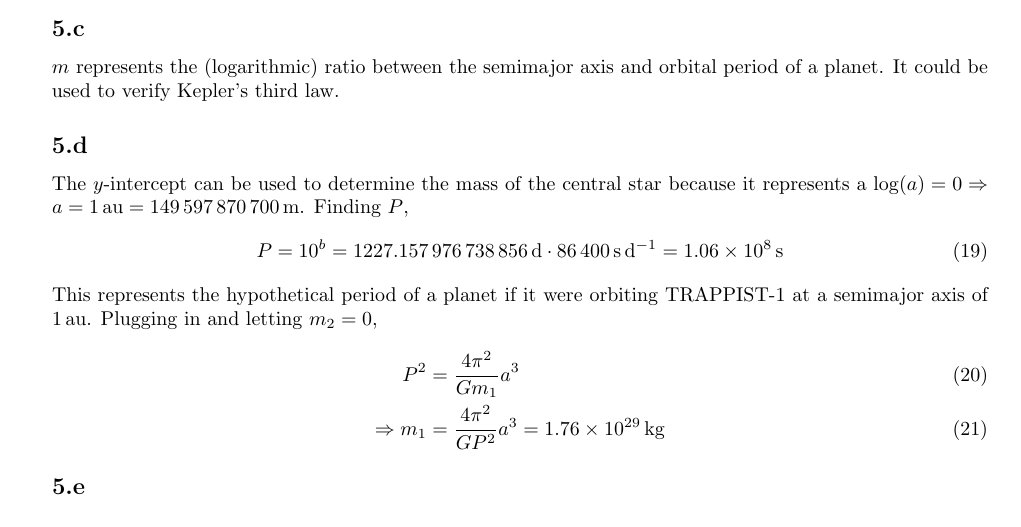
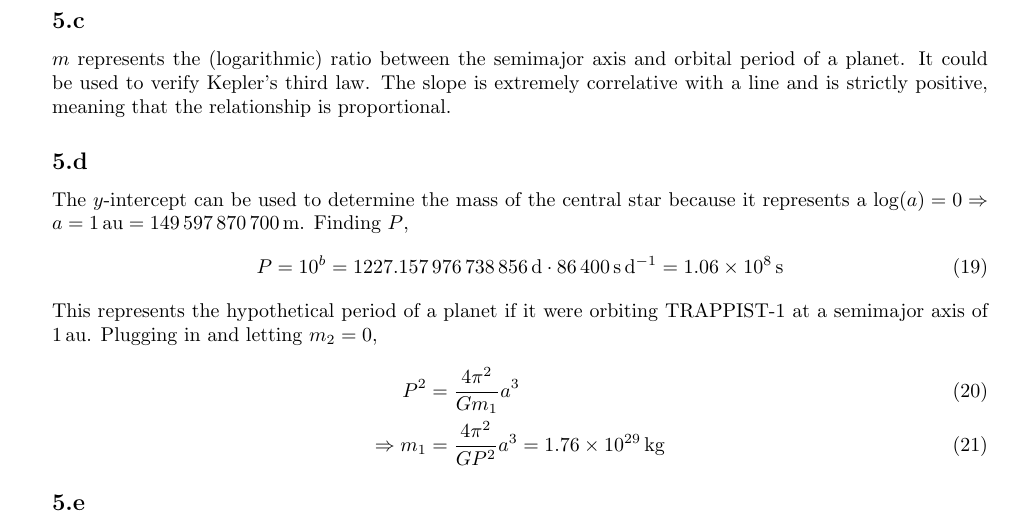
Before and after one commit to bdngo/astro-7a, a LaTeX document (ps01/ps01.tex): part of page 4 of 4, cut so that both start at the same text. Compiled offline with pdfLaTeX.

Commit message:
last change to 5.c

```diff
--- a/ps01/ps01.tex
+++ b/ps01/ps01.tex
@@ -205,6 +203,7 @@ Using the \lstinline|numpy.polyfit| function, we find that
 
 \(m\) represents the (logarithmic) ratio between the semimajor axis and orbital period of a planet.
 It could be used to verify Kepler's third law.
+The slope is extremely correlative with a line and is strictly positive, meaning that the relationship is proportional.
 
 \subsection{}
 
```
Also changed, not shown: ps01/ps01.tex (2 more changed lines).
